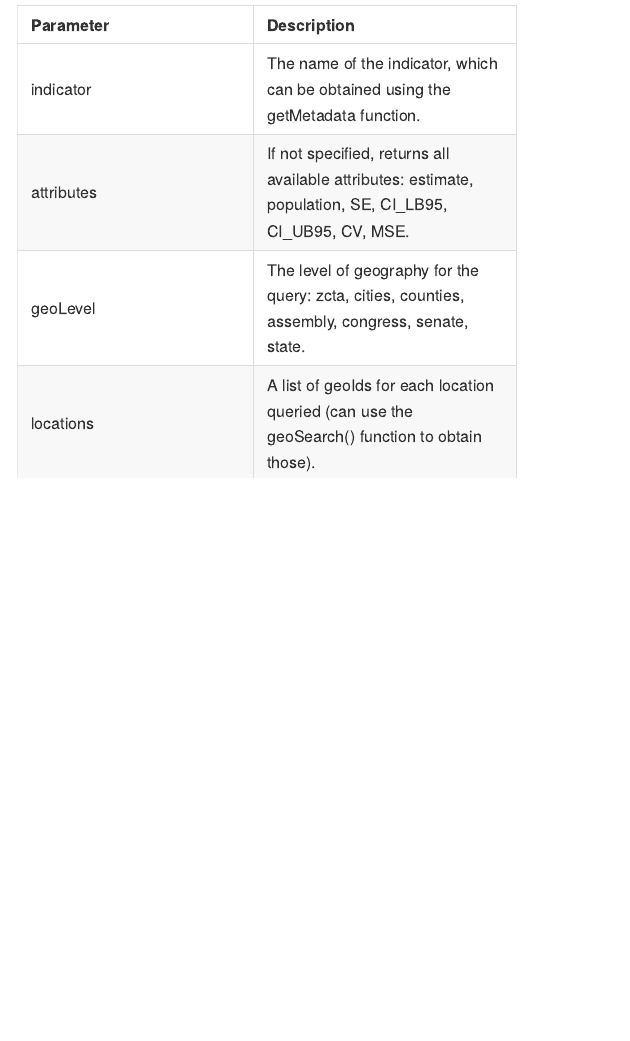
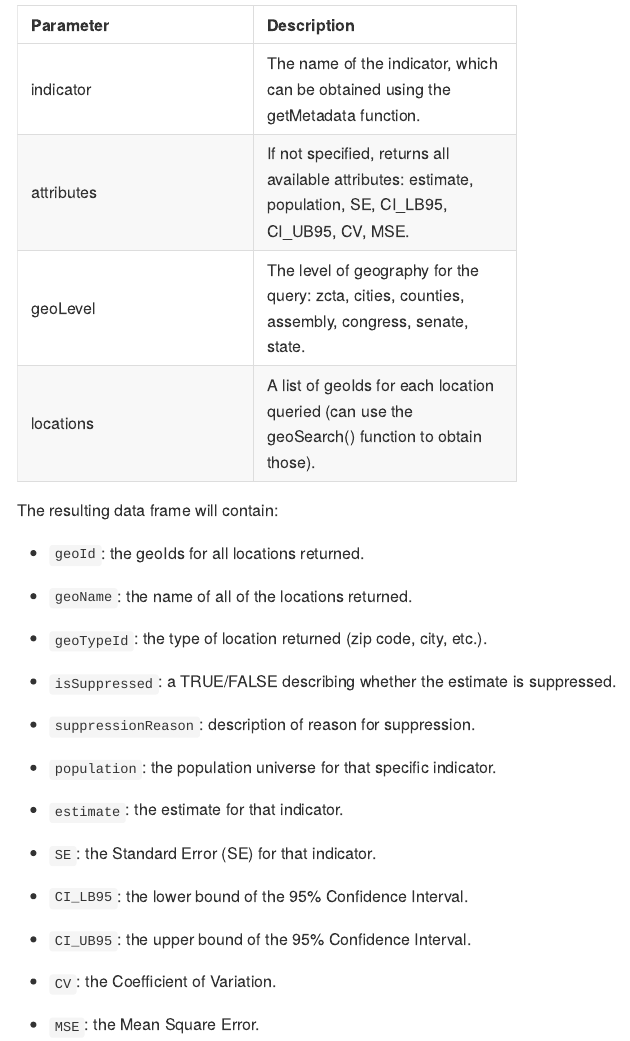
Before and after one commit to bogdanrau/askchisne, an R Markdown document (README.Rmd): the page in a window 1100 px wide, from 1850 px down. The pictures show the output file README.md that the author committed with the source, drawn offline in the style of GitHub; long lines of code are wrapped.

Commit message:
documentation update

```diff
--- a/README.Rmd
+++ b/README.Rmd
@@ -88,3 +88,29 @@ indicator         | The name of the indicator, which can be obtained using the g
 attributes        | If not specified, returns all available attributes: estimate, population, SE, CI_LB95, CI_UB95, CV, MSE.
 geoLevel          | The level of geography for the query: zcta, cities, counties, assembly, congress, senate, state.
 locations         | A list of geoIds for each location queried (can use the geoSearch() function to obtain those).
+
+The resulting data frame will contain:
+
+* `geoId`: the geoIds for all locations returned.
+
+* `geoName`: the name of all of the locations returned.
+
+* `geoTypeId`: the type of location returned (zip code, city, etc.).
+
+* `isSuppressed`: a TRUE/FALSE describing whether the estimate is suppressed.
+
+* `suppressionReason`: description of reason for suppression.
+
+* `population`: the population universe for that specific indicator.
+
+* `estimate`: the estimate for that indicator.
+
+* `SE`: the Standard Error (SE) for that indicator.
+
+* `CI_LB95`: the lower bound of the 95% Confidence Interval.
+
+* `CI_UB95`: the upper bound of the 95% Confidence Interval.
+
+* `CV`: the Coefficient of Variation.
+
+* `MSE`: the Mean Square Error.
```
Also changed, not shown: README.md.
